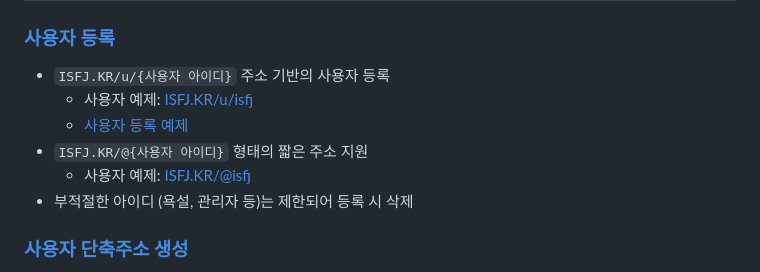
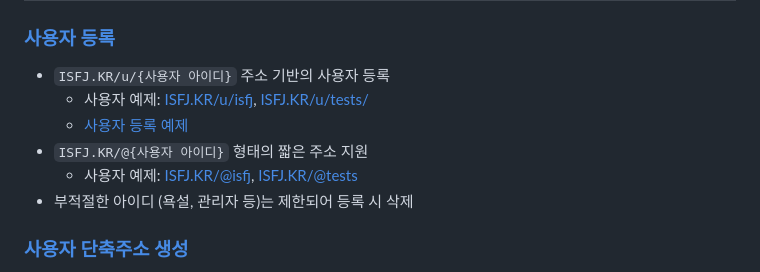
Before and after one commit to OUS-KR/ISFJ.KR, a Markdown page: README.md, the part around the change. Drawn GitHub-style.

```diff
--- a/README.md
+++ b/README.md
@@ -5,10 +5,10 @@
 ### [사용자 등록](https://github.com/OUS-KR/ISFJ.KR/issues/new?template=01-user-register-by-issue.yml)
 
 - `ISFJ.KR/u/{사용자 아이디}` 주소 기반의 사용자 등록
-  - 사용자 예제: [ISFJ.KR/u/isfj](https://isfj.kr/u/isfj)
+  - 사용자 예제: [ISFJ.KR/u/isfj](https://isfj.kr/u/isfj), [ISFJ.KR/u/tests/](https://isfj.kr/u/tests)
   - [사용자 등록 예제](https://github.com/OUS-KR/ISFJ.KR/issues/2 )
 - `ISFJ.KR/@{사용자 아이디}` 형태의 짧은 주소 지원
-  - 사용자 예제: [ISFJ.KR/@isfj](https://isfj.kr/@isfj)
+  - 사용자 예제: [ISFJ.KR/@isfj](https://isfj.kr/@isfj), [ISFJ.KR/@tests](https://isfj.kr/@tests)
 - 부적절한 아이디 (욕설, 관리자 등)는 제한되어 등록 시 삭제
 
 ### [사용자 단축주소 생성](https://github.com/OUS-KR/ISFJ.KR/issues/new?template=02-user-short-url-register-by-issue.yml)
```
